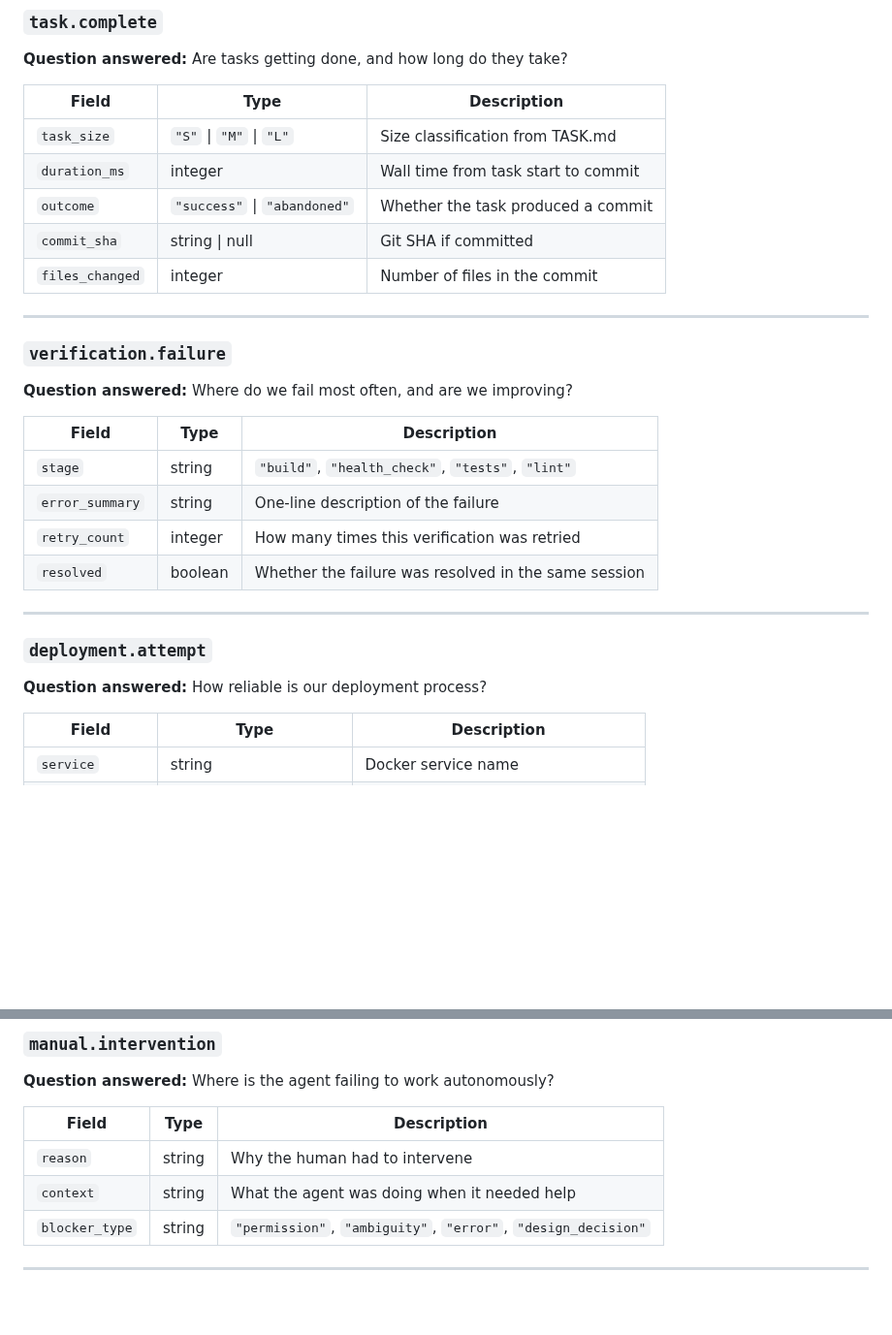
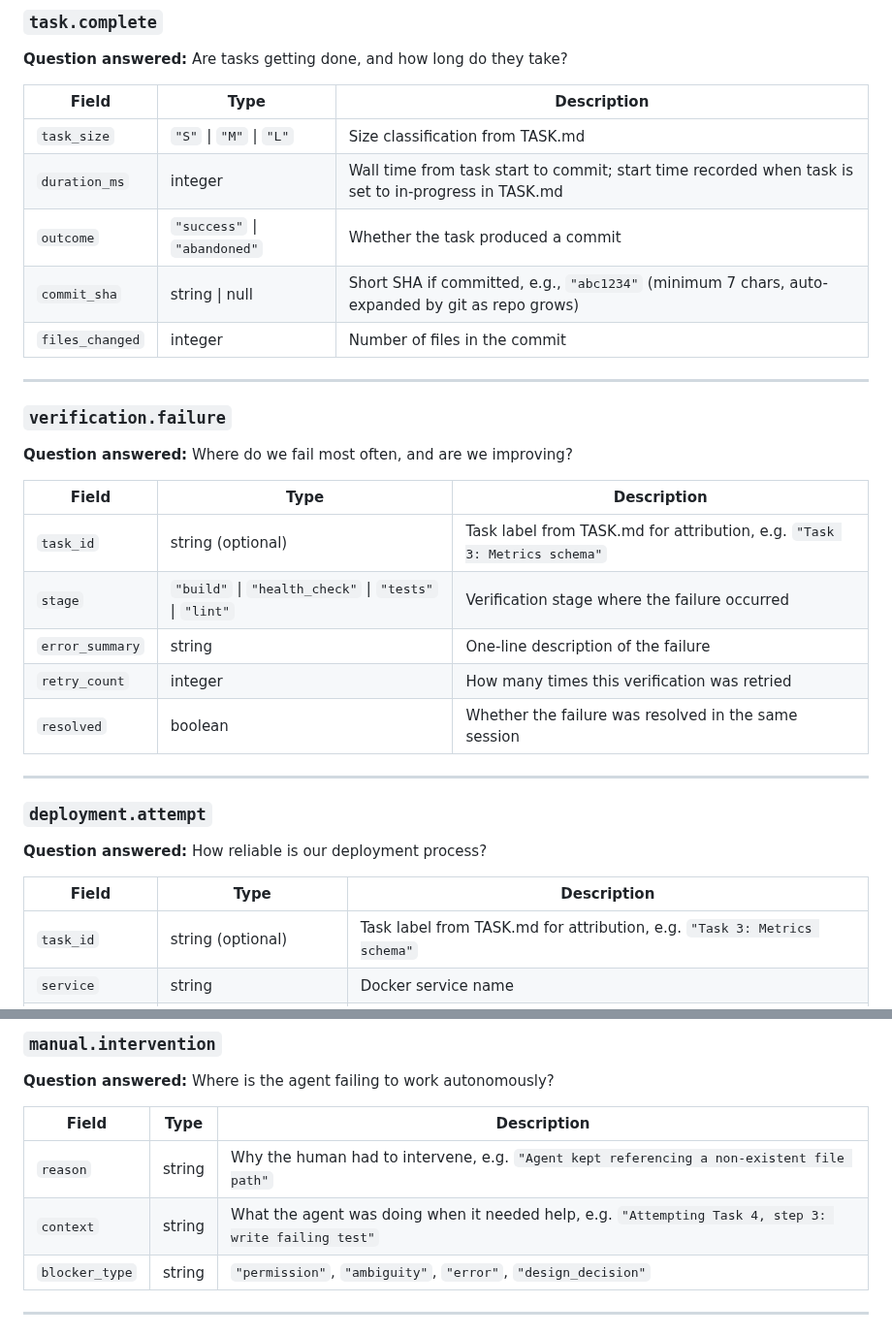
Before and after one commit to theryancoleman/ikeos, a Markdown page: docs/metrics-schema.md, 2 parts joined by grey strips. Shown at 97% size. GitHub-like rendering; blank space fills up the shorter version.

Commit message:
docs: clarify metrics schema linkage and field definitions
Co-Authored-By: Claude Sonnet 4.6 <noreply@anthropic.com>

```diff
--- a/docs/metrics-schema.md
+++ b/docs/metrics-schema.md
@@ -54,9 +54,9 @@ Before implementing any metric, answer: **"What question does this answer, and w
 | Field | Type | Description |
 |-------|------|-------------|
 | `task_size` | `"S"` \| `"M"` \| `"L"` | Size classification from TASK.md |
-| `duration_ms` | integer | Wall time from task start to commit |
+| `duration_ms` | integer | Wall time from task start to commit; start time recorded when task is set to in-progress in TASK.md |
 | `outcome` | `"success"` \| `"abandoned"` | Whether the task produced a commit |
-| `commit_sha` | string \| null | Git SHA if committed |
+| `commit_sha` | string \| null | Short SHA if committed, e.g., `"abc1234"` (minimum 7 chars, auto-expanded by git as repo grows) |
 | `files_changed` | integer | Number of files in the commit |
 
 ---
@@ -67,7 +67,8 @@ Before implementing any metric, answer: **"What question does this answer, and w
 
 | Field | Type | Description |
 |-------|------|-------------|
-| `stage` | string | `"build"`, `"health_check"`, `"tests"`, `"lint"` |
+| `task_id` | string (optional) | Task label from TASK.md for attribution, e.g. `"Task 3: Metrics schema"` |
+| `stage` | `"build"` \| `"health_check"` \| `"tests"` \| `"lint"` | Verification stage where the failure occurred |
 | `error_summary` | string | One-line description of the failure |
 | `retry_count` | integer | How many times this verification was retried |
 | `resolved` | boolean | Whether the failure was resolved in the same session |
@@ -80,6 +81,7 @@ Before implementing any metric, answer: **"What question does this answer, and w
 
 | Field | Type | Description |
 |-------|------|-------------|
+| `task_id` | string (optional) | Task label from TASK.md for attribution, e.g. `"Task 3: Metrics schema"` |
 | `service` | string | Docker service name |
 | `outcome` | `"success"` \| `"failure"` | Result of `docker compose up --build` |
 | `duration_ms` | integer | Time to deploy |
@@ -135,8 +137,8 @@ Before implementing any metric, answer: **"What question does this answer, and w
 
 | Field | Type | Description |
 |-------|------|-------------|
-| `reason` | string | Why the human had to intervene |
-| `context` | string | What the agent was doing when it needed help |
+| `reason` | string | Why the human had to intervene, e.g. `"Agent kept referencing a non-existent file path"` |
+| `context` | string | What the agent was doing when it needed help, e.g. `"Attempting Task 4, step 3: write failing test"` |
 | `blocker_type` | string | `"permission"`, `"ambiguity"`, `"error"`, `"design_decision"` |
 
 ---
```
